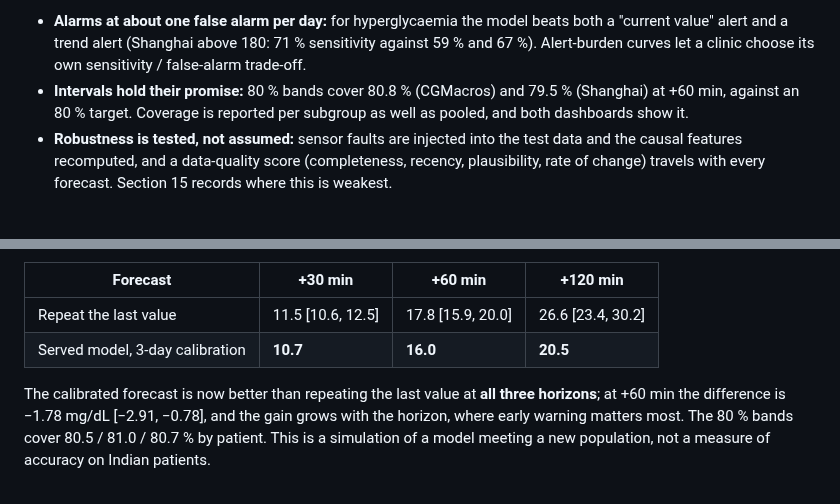
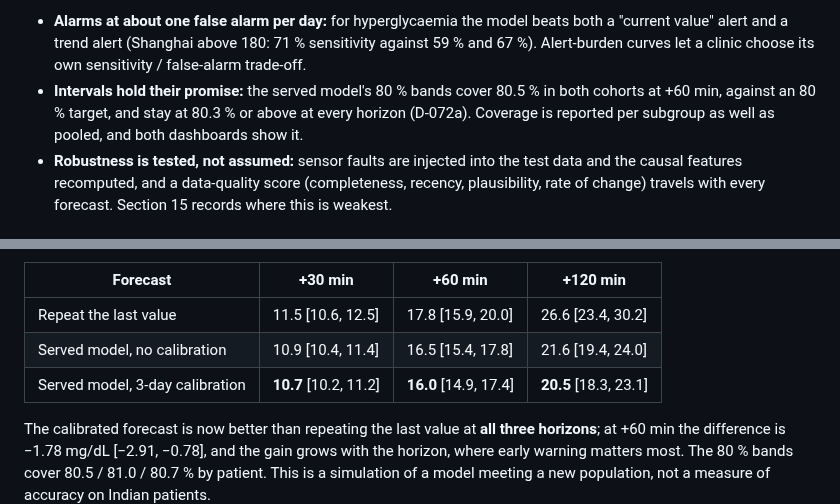
Before and after one commit to cleopatrakilledceaser/SynapseSquad_IITGuwahati, a Markdown page: README.md, 2 parts joined by grey strips. Drawn GitHub-style.

Commit message:
README: served-model interval coverage and the full console comparison table
Co-Authored-By: Claude Opus 5 <noreply@anthropic.com>
Claude-Session: https://claude.ai/code/session_01M2M5UiL7jkag7dt9S3PLnp

```diff
--- a/README.md
+++ b/README.md
@@ -155,9 +155,9 @@ Every simulated number is labelled SIMULATED.
 - **Alarms at about one false alarm per day:** for hyperglycaemia the model beats both a
   "current value" alert and a trend alert (Shanghai above 180: 71 % sensitivity against 59 % and
   67 %). Alert-burden curves let a clinic choose its own sensitivity / false-alarm trade-off.
-- **Intervals hold their promise:** 80 % bands cover 80.8 % (CGMacros) and 79.5 % (Shanghai) at
-  +60 min, against an 80 % target. Coverage is reported per subgroup as well as pooled, and both
-  dashboards show it.
+- **Intervals hold their promise:** the served model's 80 % bands cover 80.5 % in both cohorts at
+  +60 min, against an 80 % target, and stay at 80.3 % or above at every horizon (D-072a). Coverage
+  is reported per subgroup as well as pooled, and both dashboards show it.
 - **Robustness is tested, not assumed:** sensor faults are injected into the test data and the
   causal features recomputed, and a data-quality score (completeness, recency, plausibility, rate
   of change) travels with every forecast. Section 15 records where this is weakest.
@@ -232,7 +232,8 @@ first days — the recipe (a) recommends. Error at every 15-minute anchor from d
 | Forecast | +30 min | +60 min | +120 min |
 |---|---|---|---|
 | Repeat the last value | 11.5 [10.6, 12.5] | 17.8 [15.9, 20.0] | 26.6 [23.4, 30.2] |
-| Served model, 3-day calibration | **10.7** | **16.0** | **20.5** |
+| Served model, no calibration | 10.9 [10.4, 11.4] | 16.5 [15.4, 17.8] | 21.6 [19.4, 24.0] |
+| Served model, 3-day calibration | **10.7** [10.2, 11.2] | **16.0** [14.9, 17.4] | **20.5** [18.3, 23.1] |
 
 The calibrated forecast is now better than repeating the last value at **all three horizons**; at
 +60 min the difference is −1.78 mg/dL [−2.91, −0.78], and the gain grows with the horizon, where
```
